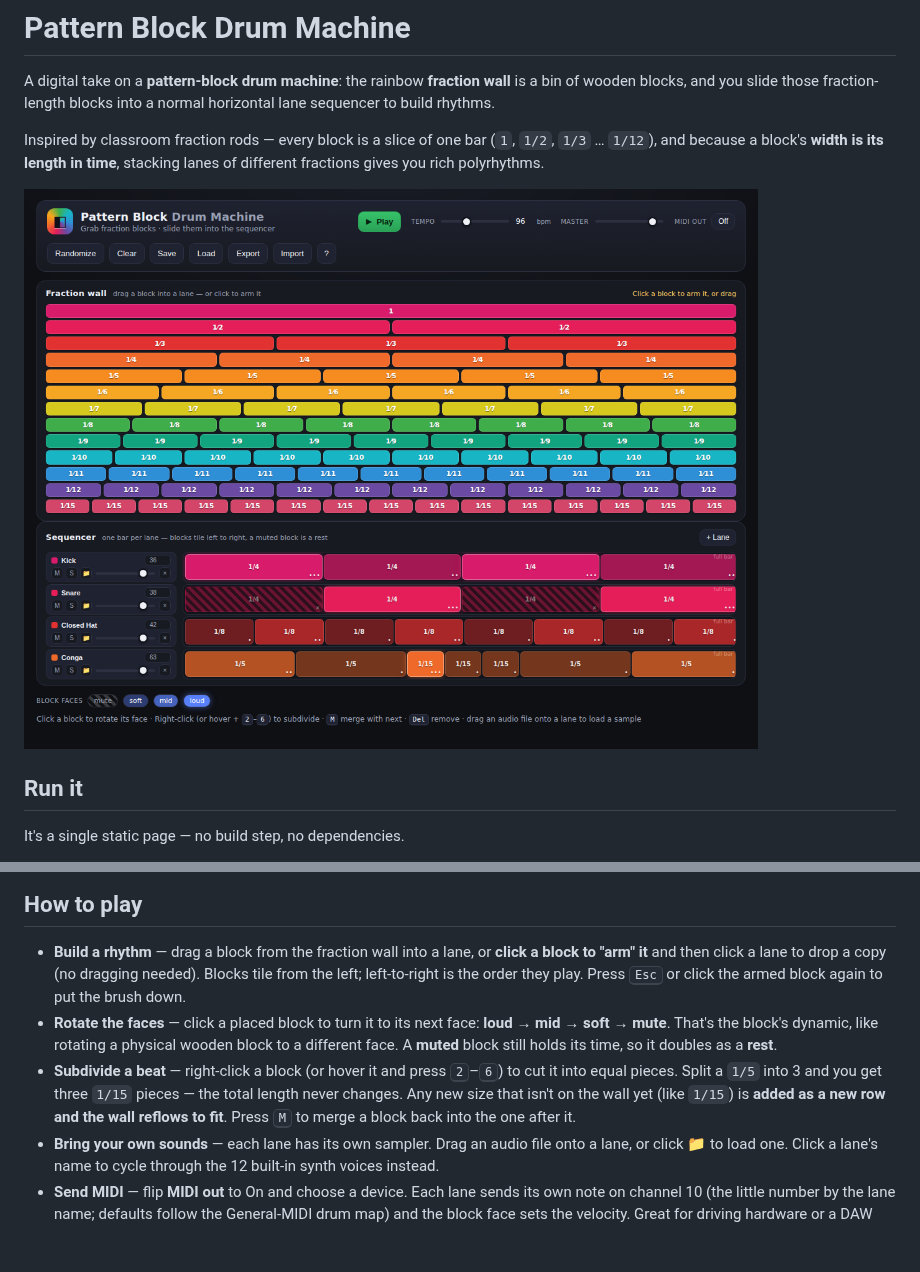
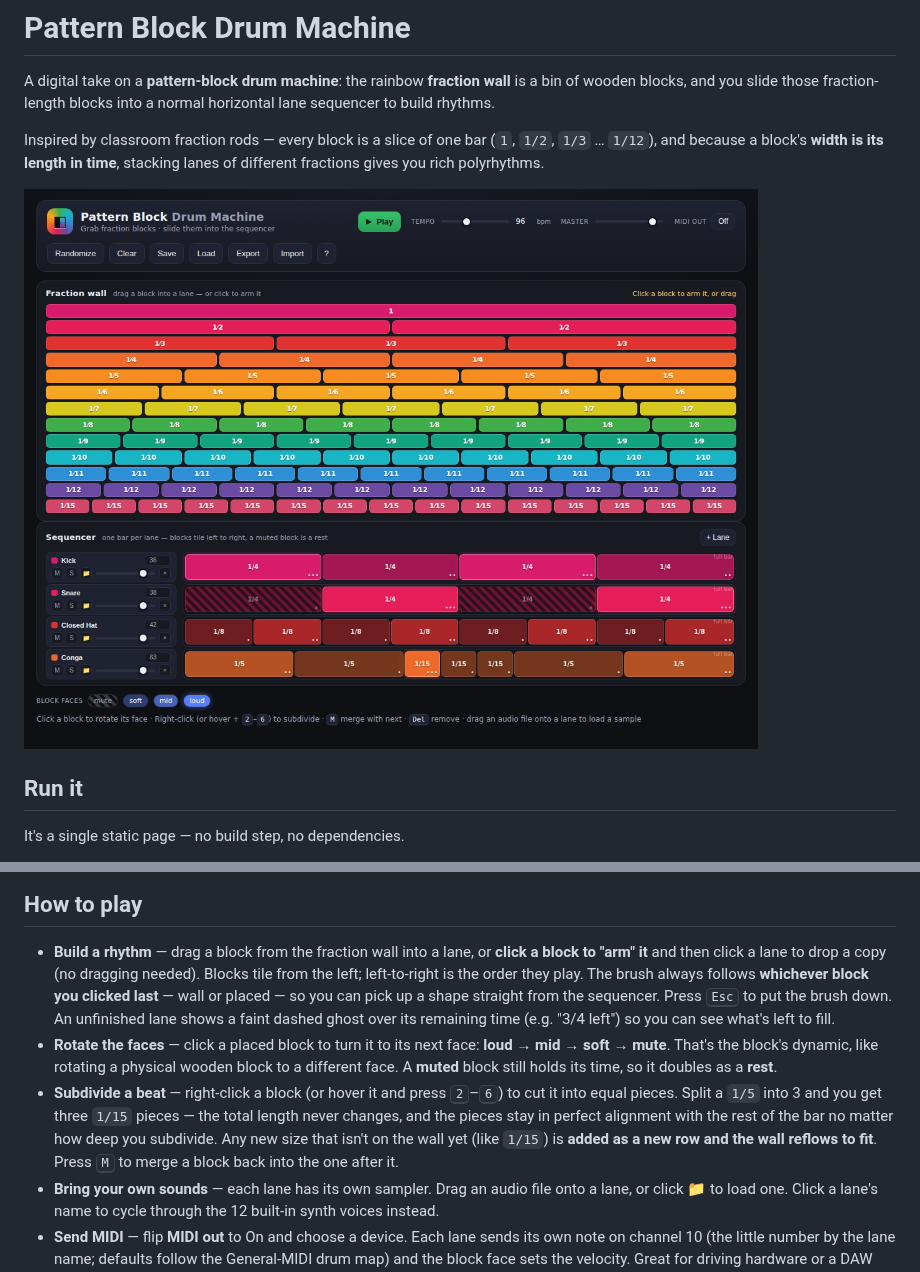
Before and after one commit to liaminhawai-cmd/pattern-block-drum, a Markdown page: README.md, 2 parts joined by grey strips. GitHub-like rendering; pictures changed too: docs/screenshot.png; blank space fills up the shorter version.

```diff
--- a/README.md
+++ b/README.md
@@ -30,17 +30,22 @@ Everything runs locally in the browser with the Web Audio API. Nothing is upload
 
 - **Build a rhythm** — drag a block from the fraction wall into a lane, or
   **click a block to "arm" it** and then click a lane to drop a copy (no dragging
-  needed). Blocks tile from the left; left-to-right is the order they play. Press
-  <kbd>Esc</kbd> or click the armed block again to put the brush down.
+  needed). Blocks tile from the left; left-to-right is the order they play. The
+  brush always follows **whichever block you clicked last** — wall or placed —
+  so you can pick up a shape straight from the sequencer. Press <kbd>Esc</kbd> to
+  put the brush down. An unfinished lane shows a faint dashed ghost over its
+  remaining time (e.g. "3/4 left") so you can see what's left to fill.
 - **Rotate the faces** — click a placed block to turn it to its next face:
   **loud → mid → soft → mute**. That's the block's dynamic, like rotating a
   physical wooden block to a different face. A **muted** block still holds its
   time, so it doubles as a **rest**.
 - **Subdivide a beat** — right-click a block (or hover it and press
   <kbd>2</kbd>–<kbd>6</kbd>) to cut it into equal pieces. Split a `1/5` into 3
-  and you get three `1/15` pieces — the total length never changes. Any new size
-  that isn't on the wall yet (like `1/15`) is **added as a new row and the wall
-  reflows to fit**. Press <kbd>M</kbd> to merge a block back into the one after it.
+  and you get three `1/15` pieces — the total length never changes, and the
+  pieces stay in perfect alignment with the rest of the bar no matter how deep
+  you subdivide. Any new size that isn't on the wall yet (like `1/15`) is
+  **added as a new row and the wall reflows to fit**. Press <kbd>M</kbd> to merge
+  a block back into the one after it.
 - **Bring your own sounds** — each lane has its own sampler. Drag an audio file
   onto a lane, or click 📁 to load one. Click a lane's name to cycle through the
   12 built-in synth voices instead.
```
Also changed, not shown: 2 other files.
